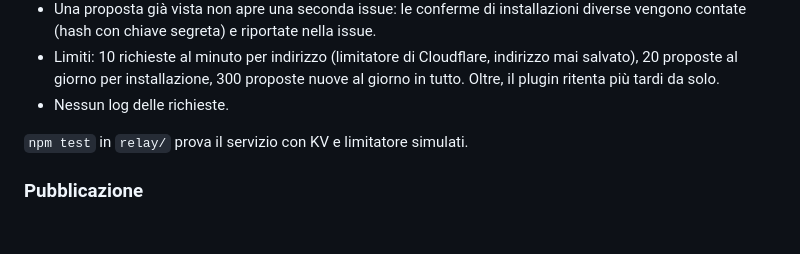
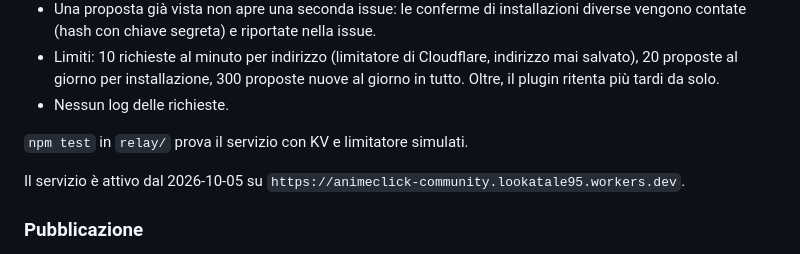
Before and after one commit to iCosiSenpai/jellyfin-plugin-animeclick, a Markdown page: community/README.md, the part around the change. GitHub-like rendering; blank space fills up the shorter version.

Commit message:
docs: record the published community relay
Co-Authored-By: Claude Opus 5.5 <noreply@anthropic.com>
Claude-Session: https://claude.ai/code/session_01WGY5H9YfJxKDGqJX22HpJx

```diff
--- a/community/README.md
+++ b/community/README.md
@@ -60,6 +60,8 @@ al servizio il numero della issue. La lettura del dataset resta su GitHub.
 
 `npm test` in `relay/` prova il servizio con KV e limitatore simulati.
 
+Il servizio è attivo dal 2026-10-05 su `https://animeclick-community.lookatale95.workers.dev`.
+
 ### Pubblicazione
 
 `community/relay/deploy.py` pubblica il worker tramite l'API di Cloudflare, senza wrangler: riusa o crea il
```
Also changed, not shown: docs/AUDIT-1.5.md (+7 -0 lines).
